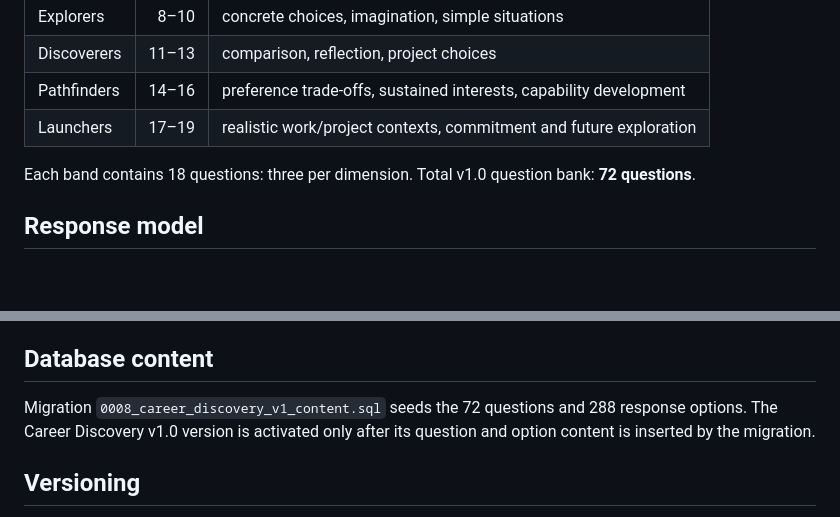
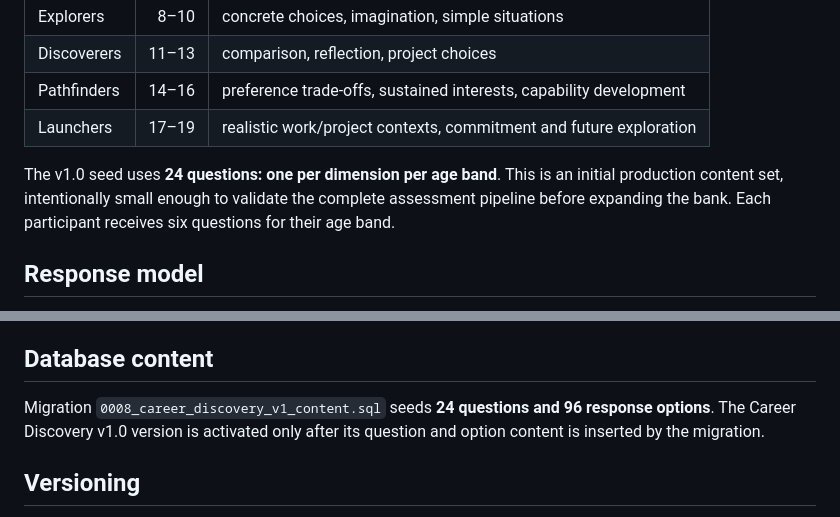
Before and after one commit to innovatorsworldteam-prog/innovators-world-commercial, a Markdown page: docs/CAREER_DISCOVERY_V1_QUESTION_BANK_DESIGN.md, 2 parts joined by grey strips. Drawn GitHub-style; blank space fills up the shorter version.

Commit message:
Align Career Discovery design with v1.0 seed size

```diff
--- a/docs/CAREER_DISCOVERY_V1_QUESTION_BANK_DESIGN.md
+++ b/docs/CAREER_DISCOVERY_V1_QUESTION_BANK_DESIGN.md
@@ -29,7 +29,7 @@ The same assessment version uses four distinct cognitive bands. The task changes
 | Pathfinders | 14–16 | preference trade-offs, sustained interests, capability development |
 | Launchers | 17–19 | realistic work/project contexts, commitment and future exploration |
 
-Each band contains 18 questions: three per dimension. Total v1.0 question bank: **72 questions**.
+The v1.0 seed uses **24 questions: one per dimension per age band**. This is an initial production content set, intentionally small enough to validate the complete assessment pipeline before expanding the bank. Each participant receives six questions for their age band.
 
 ## Response model
 Every question is single-choice with four ordered response levels. The response levels represent strength of attraction/interest, not ability or intelligence.
@@ -57,7 +57,7 @@ The canonical Career Catalogue contains 15 worlds including Technology & Computi
 8. The assessment is a starting point for experimentation; the catalogue explicitly recommends exploring, connecting, questioning and experimenting before narrowing choices. fileciteturn34file2L169-L185
 
 ## Database content
-Migration `0008_career_discovery_v1_content.sql` seeds the 72 questions and 288 response options. The Career Discovery v1.0 version is activated only after its question and option content is inserted by the migration.
+Migration `0008_career_discovery_v1_content.sql` seeds **24 questions and 96 response options**. The Career Discovery v1.0 version is activated only after its question and option content is inserted by the migration.
 
 ## Versioning
 - Methodology: `1.0`
```
